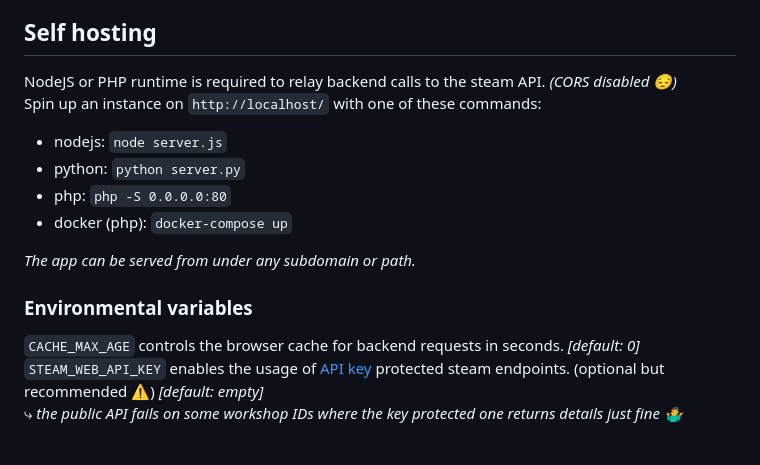
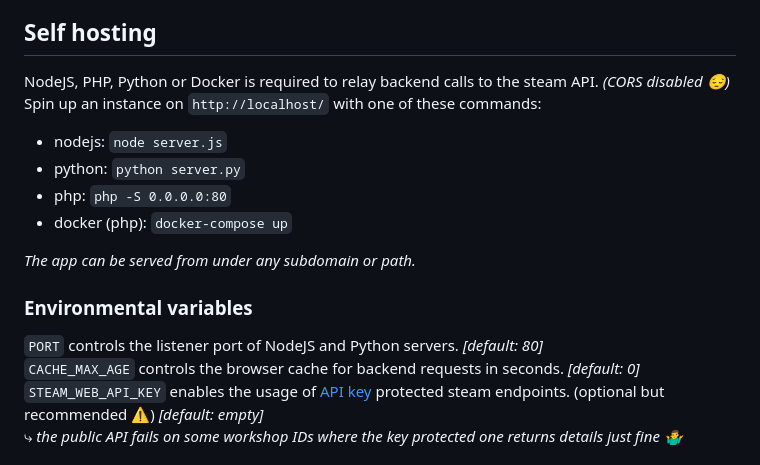
Before and after one commit to a-sync/arma3pregen, a Markdown page: README.md, the part around the change. Rendered like a GitHub page.

```diff
--- a/README.md
+++ b/README.md
@@ -75,7 +75,7 @@ If you need more then you can use collections to condense the list into a single
    * _[!288520](https://store.steampowered.com/app/288520) Arma 3 Karts (DLC)_
 
 ## Self hosting
-NodeJS or PHP runtime is required to relay backend calls to the steam API. _(CORS disabled 😔)_
+NodeJS, PHP, Python or Docker is required to relay backend calls to the steam API. _(CORS disabled 😔)_
 Spin up an instance on `http://localhost/` with one of these commands:
  * nodejs: `node server.js`
  * python: `python server.py`
@@ -85,6 +85,7 @@ Spin up an instance on `http://localhost/` with one of these commands:
 _The app can be served from under any subdomain or path._
 
 ### Environmental variables
+`PORT` controls the listener port of NodeJS and Python servers. _[default: 80]_
 `CACHE_MAX_AGE` controls the browser cache for backend requests in seconds. _[default: 0]_
 `STEAM_WEB_API_KEY` enables the usage of [API key](https://steamcommunity.com/dev/apikey) protected steam endpoints. (optional but recommended ⚠) _[default: empty]_
  ⤷ _the public API fails on some workshop IDs where the key protected one returns details just fine 🤷‍♂️_
```
